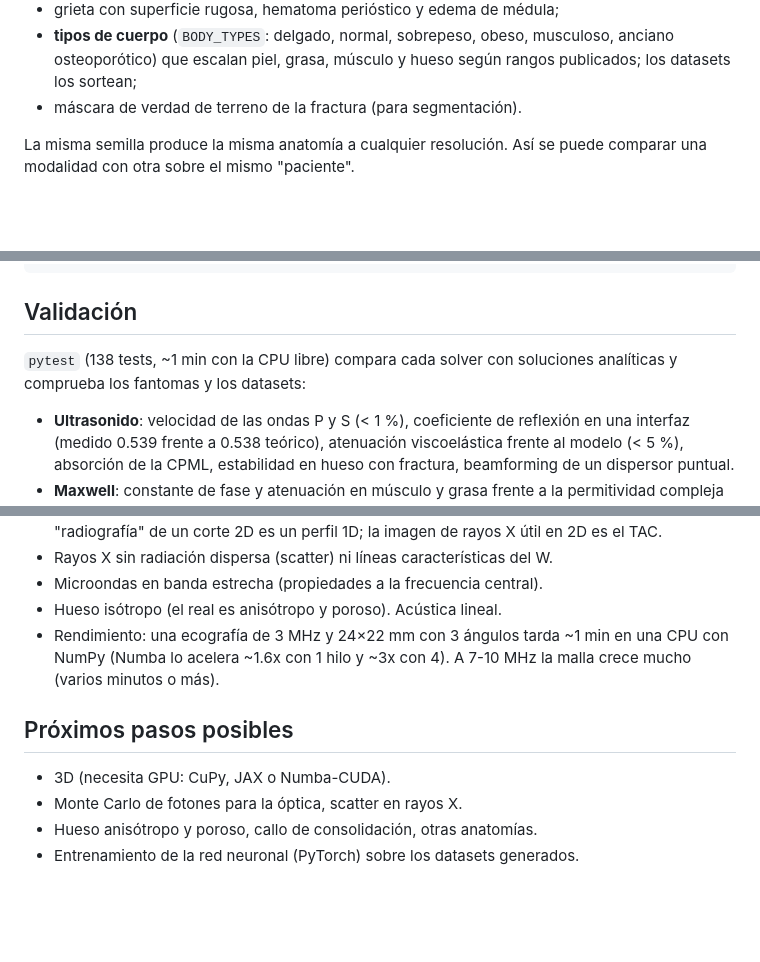
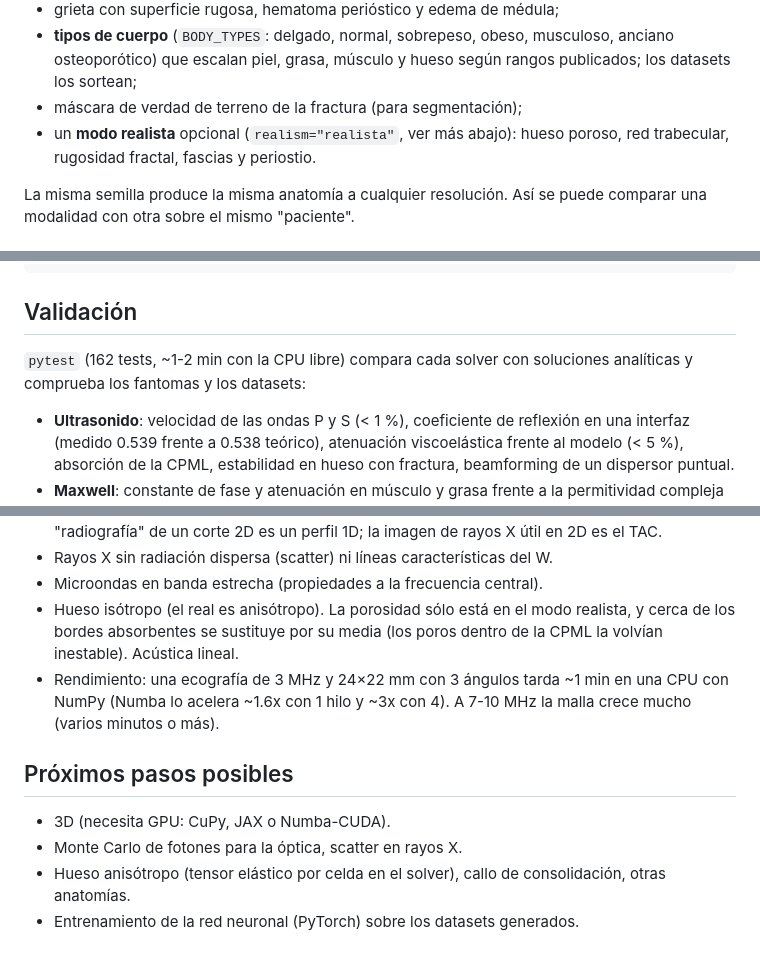
Before and after one commit to LluisPicornell/Wave-simulator, a Markdown page: README.md, 3 parts joined by grey strips. Drawn GitHub-style; blank space fills up the shorter version.

```diff
--- a/README.md
+++ b/README.md
@@ -47,7 +47,9 @@ muslo). Incluyen:
 - **tipos de cuerpo** (`BODY_TYPES`: delgado, normal, sobrepeso, obeso,
   musculoso, anciano osteoporótico) que escalan piel, grasa, músculo y hueso
   según rangos publicados; los datasets los sortean;
-- máscara de verdad de terreno de la fractura (para segmentación).
+- máscara de verdad de terreno de la fractura (para segmentación);
+- un **modo realista** opcional (`realism="realista"`, ver más abajo): hueso
+  poroso, red trabecular, rugosidad fractal, fascias y periostio.
 
 La misma semilla produce la misma anatomía a cualquier resolución. Así se
 puede comparar una modalidad con otra sobre el mismo "paciente".
@@ -209,7 +243,7 @@ tests/          validación física (pytest)
 
 ## Validación
 
-`pytest` (138 tests, ~1 min con la CPU libre) compara cada solver con soluciones analíticas y comprueba los fantomas y los datasets:
+`pytest` (162 tests, ~1-2 min con la CPU libre) compara cada solver con soluciones analíticas y comprueba los fantomas y los datasets:
 
 - **Ultrasonido**: velocidad de las ondas P y S (< 1 %), coeficiente de
   reflexión en una interfaz (medido 0.539 frente a 0.538 teórico),
@@ -256,7 +290,9 @@ que no son dependencias del proyecto.
   rayos X útil en 2D es el TAC.
 - Rayos X sin radiación dispersa (scatter) ni líneas características del W.
 - Microondas en banda estrecha (propiedades a la frecuencia central).
-- Hueso isótropo (el real es anisótropo y poroso). Acústica lineal.
+- Hueso isótropo (el real es anisótropo). La porosidad sólo está en el modo
+  realista, y cerca de los bordes absorbentes se sustituye por su media
+  (los poros dentro de la CPML la volvían inestable). Acústica lineal.
 - Rendimiento: una ecografía de 3 MHz y 24×22 mm con 3 ángulos tarda ~1 min
   en una CPU con NumPy (Numba lo acelera ~1.6x con 1 hilo y ~3x con 4). A
   7-10 MHz la malla crece mucho (varios minutos o más).
@@ -265,5 +301,5 @@ que no son dependencias del proyecto.
 
 - 3D (necesita GPU: CuPy, JAX o Numba-CUDA).
 - Monte Carlo de fotones para la óptica, scatter en rayos X.
-- Hueso anisótropo y poroso, callo de consolidación, otras anatomías.
+- Hueso anisótropo (tensor elástico por celda en el solver), callo de consolidación, otras anatomías.
 - Entrenamiento de la red neuronal (PyTorch) sobre los datasets generados.
```
Also changed, not shown: other parts of README.md (+32 -0 lines), docs/img/12_realismo.png (added).
